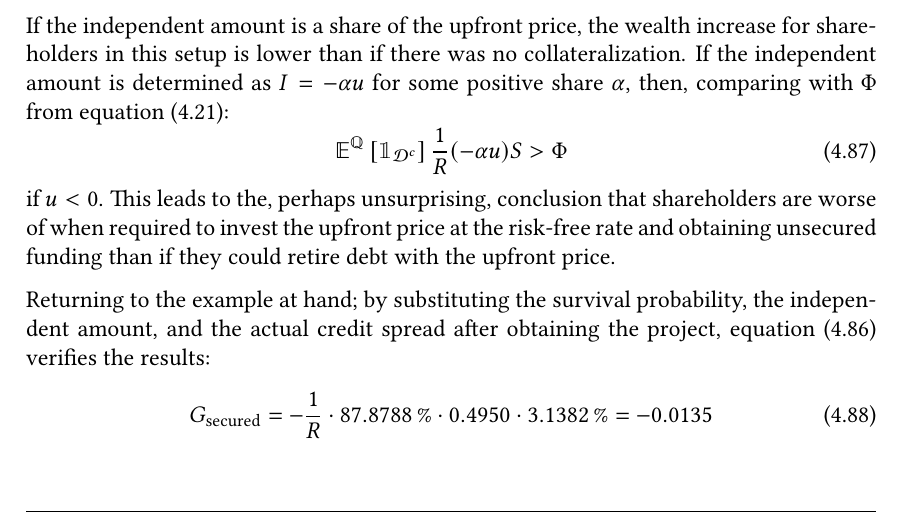
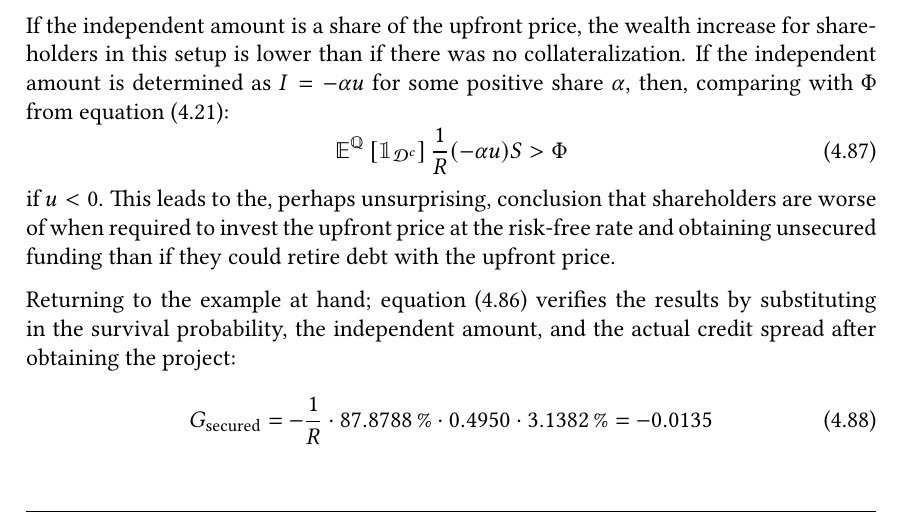
Before and after one commit to sebastianbaltser/master-thesis, a LaTeX thesis (thesis/main.tex, which reads thesis/content/body-matter/single-period-model/examples/secured-derivatives.tex): part of page 63 of 74, cut so that both start at the same text. Compiled offline with pdfLaTeX.

Commit message:
Fix formulation

```diff
--- a/thesis/content/body-matter/single-period-model/examples/secured-derivatives.tex
+++ b/thesis/content/body-matter/single-period-model/examples/secured-derivatives.tex
@@ -201,9 +201,9 @@
         than if they could retire debt with the upfront price.
 
         Returning to the example at hand;
-        by substituting the survival probability, the independent amount,
-        and the actual credit spread after obtaining the project,
-        \cref{eqn:marginal-shareholder-value-debt-financing-collateral} verifies the results:
+        \cref{eqn:marginal-shareholder-value-debt-financing-collateral} verifies the results
+        by substituting in the survival probability, the independent amount,
+        and the actual credit spread after obtaining the project:
             \begin{equation}
                 G_{\text{secured}}
                 =
```
